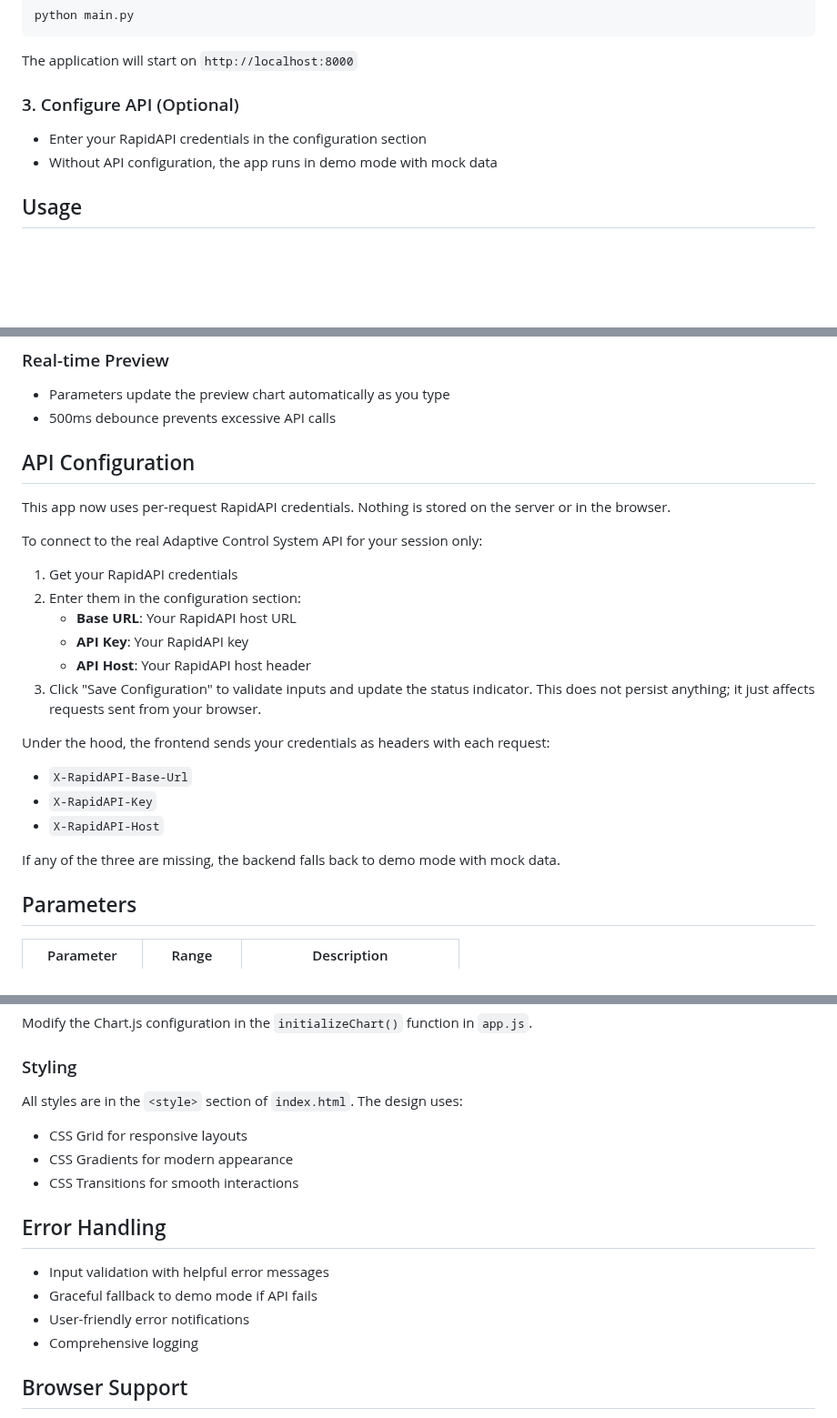
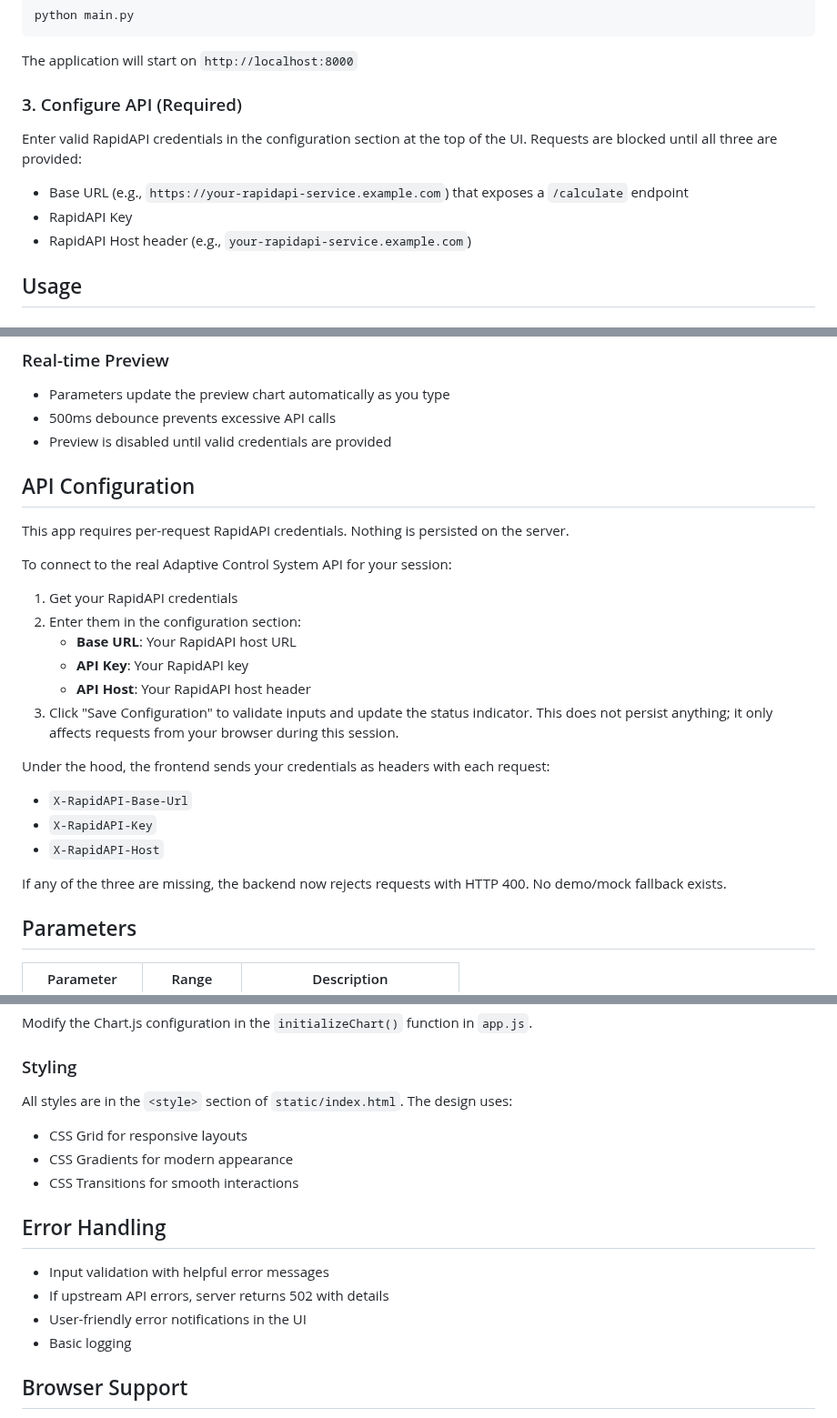
Before and after one commit to GofAlpha/Adaptive-Control-System-Visualizer, a Markdown page: README.md, 3 parts joined by grey strips. Shown at 91% size. GitHub-like rendering; blank space fills up the shorter version.

```diff
--- a/README.md
+++ b/README.md
@@ -28,10 +28,13 @@ python main.py
 
 The application will start on `http://localhost:8000`
 
-### 3. Configure API (Optional)
+### 3. Configure API (Required)
 
-- Enter your RapidAPI credentials in the configuration section
-- Without API configuration, the app runs in demo mode with mock data
+Enter valid RapidAPI credentials in the configuration section at the top of the UI. Requests are blocked until all three are provided:
+
+- Base URL (e.g., `https://your-rapidapi-service.example.com`) that exposes a `/calculate` endpoint
+- RapidAPI Key
+- RapidAPI Host header (e.g., `your-rapidapi-service.example.com`)
 
 ## Usage
 
@@ -52,19 +55,20 @@ The application will start on `http://localhost:8000`
 
 - Parameters update the preview chart automatically as you type
 - 500ms debounce prevents excessive API calls
+- Preview is disabled until valid credentials are provided
 
 ## API Configuration
 
-This app now uses per-request RapidAPI credentials. Nothing is stored on the server or in the browser.
+This app requires per-request RapidAPI credentials. Nothing is persisted on the server.
 
-To connect to the real Adaptive Control System API for your session only:
+To connect to the real Adaptive Control System API for your session:
 
 1. Get your RapidAPI credentials
 2. Enter them in the configuration section:
    - **Base URL**: Your RapidAPI host URL
    - **API Key**: Your RapidAPI key
    - **API Host**: Your RapidAPI host header
-3. Click "Save Configuration" to validate inputs and update the status indicator. This does not persist anything; it just affects requests sent from your browser.
+3. Click "Save Configuration" to validate inputs and update the status indicator. This does not persist anything; it only affects requests from your browser during this session.
 
 Under the hood, the frontend sends your credentials as headers with each request:
 
@@ -72,7 +76,7 @@ Under the hood, the frontend sends your credentials as headers with each request
 - `X-RapidAPI-Key`
 - `X-RapidAPI-Host`
 
-If any of the three are missing, the backend falls back to demo mode with mock data.
+If any of the three are missing, the backend now rejects requests with HTTP 400. No demo/mock fallback exists.
 
 ## Parameters
 
@@ -137,7 +141,7 @@ Modify the Chart.js configuration in the `initializeChart()` function in `app.js
 
 ### Styling
 
-All styles are in the `<style>` section of `index.html`. The design uses:
+All styles are in the `<style>` section of `static/index.html`. The design uses:
 - CSS Grid for responsive layouts
 - CSS Gradients for modern appearance
 - CSS Transitions for smooth interactions
@@ -145,9 +149,9 @@ All styles are in the `<style>` section of `index.html`. The design uses:
 ## Error Handling
 
 - Input validation with helpful error messages
-- Graceful fallback to demo mode if API fails
-- User-friendly error notifications
-- Comprehensive logging
+- If upstream API errors, server returns 502 with details
+- User-friendly error notifications in the UI
+- Basic logging
 
 ## Browser Support
 
```
Also changed, not shown: other parts of README.md (+2 -3 lines).
